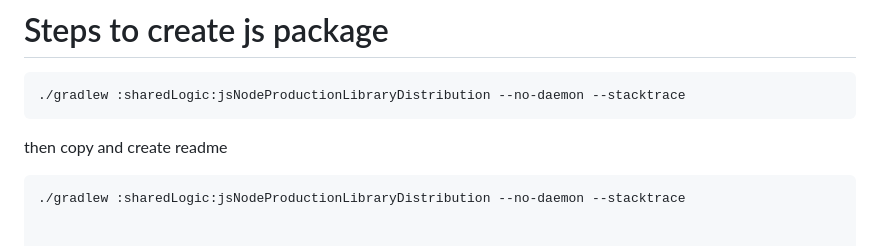
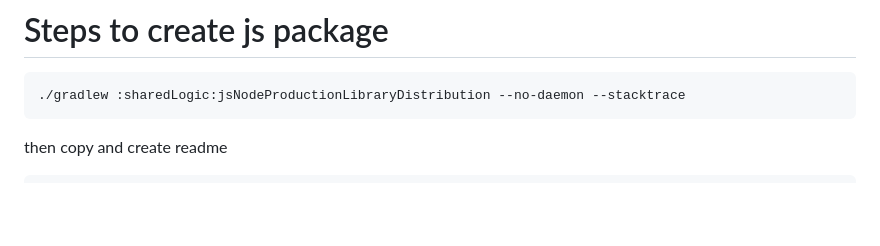
Before and after one commit to RoopalSharma2909/CalculationEngine, a Markdown page: README.md, the part around the change. GitHub-like rendering; blank space fills up the shorter version.

Commit message:
discount for JS changes

````diff
--- a/README.md
+++ b/README.md
@@ -50,9 +50,6 @@ Learn more about [Kotlin Multiplatform](https://www.jetbrains.com/help/kotlin-mu
 
 then copy and create readme
 ```
-./gradlew :sharedLogic:jsNodeProductionLibraryDistribution --no-daemon --stacktrace
-
-
 mkdir -p sharedLogic/npm-package && cp -R "sharedLogic/build/compileSync/js/main/productionLibrary/kotlin" sharedLogic/npm-package/ && printf '%s' '{
   "name": "@cyntra/calculation-engine",
   "version": "1.0.2",
````
